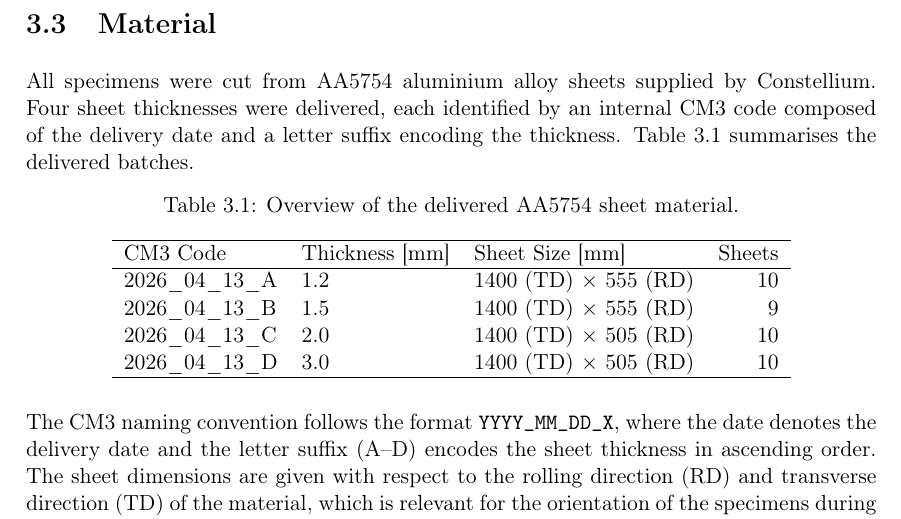
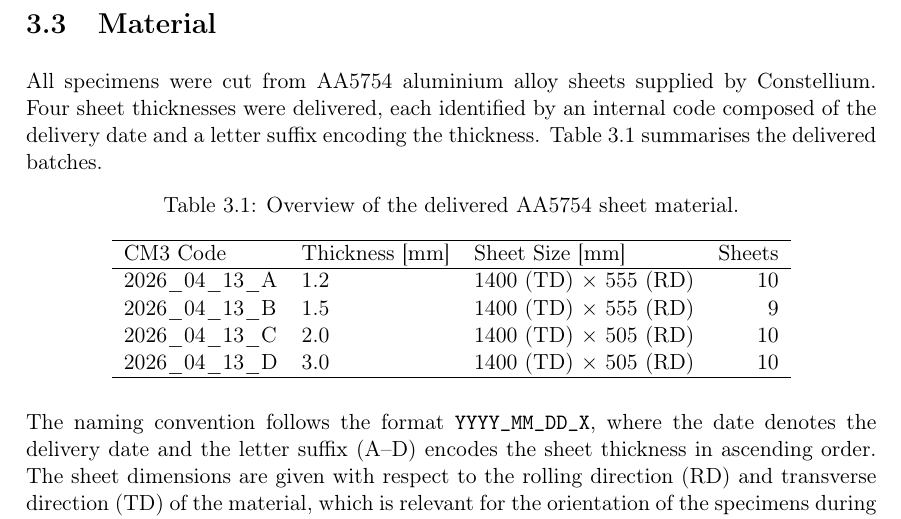
Before and after one commit to andrecruzf/AbaqusProject, a LaTeX thesis (report/Report.tex, which reads report/chapters/experimental_campaign.tex): part of page 20 of 49, cut so that both start at the same text. Compiled offline with pdfLaTeX.

Commit message:
Updates from Overleaf

```diff
--- a/report/chapters/experimental_campaign.tex
+++ b/report/chapters/experimental_campaign.tex
@@ -18,7 +18,7 @@ All experiments were conducted using the high-throughput forming test bench avai
 
 \section{Material}
 
-All specimens were cut from AA5754 aluminium alloy sheets supplied by Constellium. Four sheet thicknesses were delivered, each identified by an internal CM3 code composed of the delivery date and a letter suffix encoding the thickness. Table~\ref{tab:material_delivery} summarises the delivered batches.
+All specimens were cut from AA5754 aluminium alloy sheets supplied by Constellium. Four sheet thicknesses were delivered, each identified by an internal code composed of the delivery date and a letter suffix encoding the thickness. Table~\ref{tab:material_delivery} summarises the delivered batches.
 
 \begin{table}[htbp]
 \centering
@@ -36,7 +36,7 @@ CM3 Code & Thickness [mm] & Sheet Size [mm] & Sheets \\
 \end{tabular}
 \end{table}
 
-The CM3 naming convention follows the format \texttt{YYYY\_MM\_DD\_X}, where the date denotes the delivery date and the letter suffix (A--D) encodes the sheet thickness in ascending order. The sheet dimensions are given with respect to the rolling direction (RD) and transverse direction (TD) of the material, which is relevant for the orientation of the specimens during testing.
+The naming convention follows the format \texttt{YYYY\_MM\_DD\_X}, where the date denotes the delivery date and the letter suffix (A--D) encodes the sheet thickness in ascending order. The sheet dimensions are given with respect to the rolling direction (RD) and transverse direction (TD) of the material, which is relevant for the orientation of the specimens during testing.
 
 \section{Specimen Geometries and Test Configurations}
 
```
